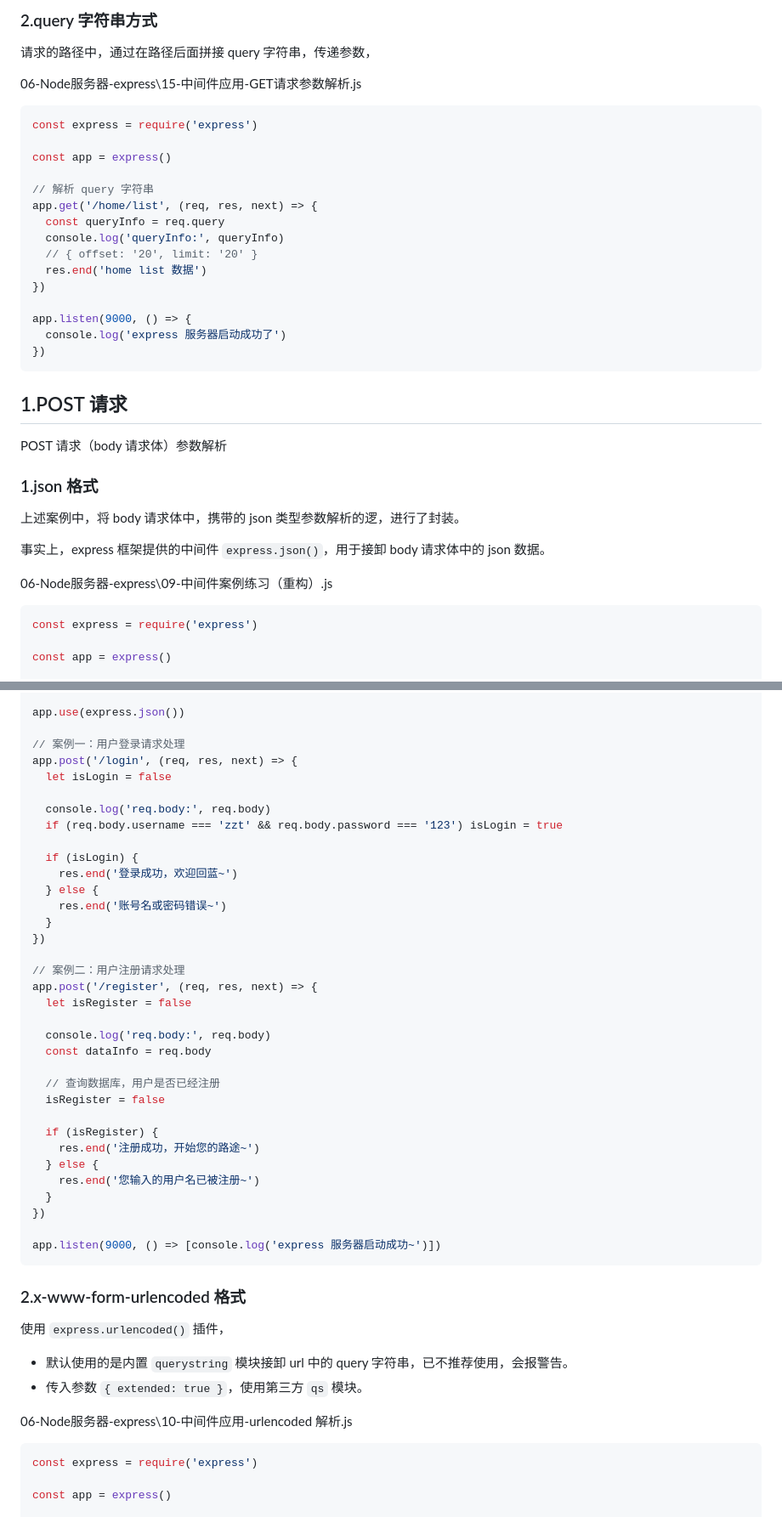
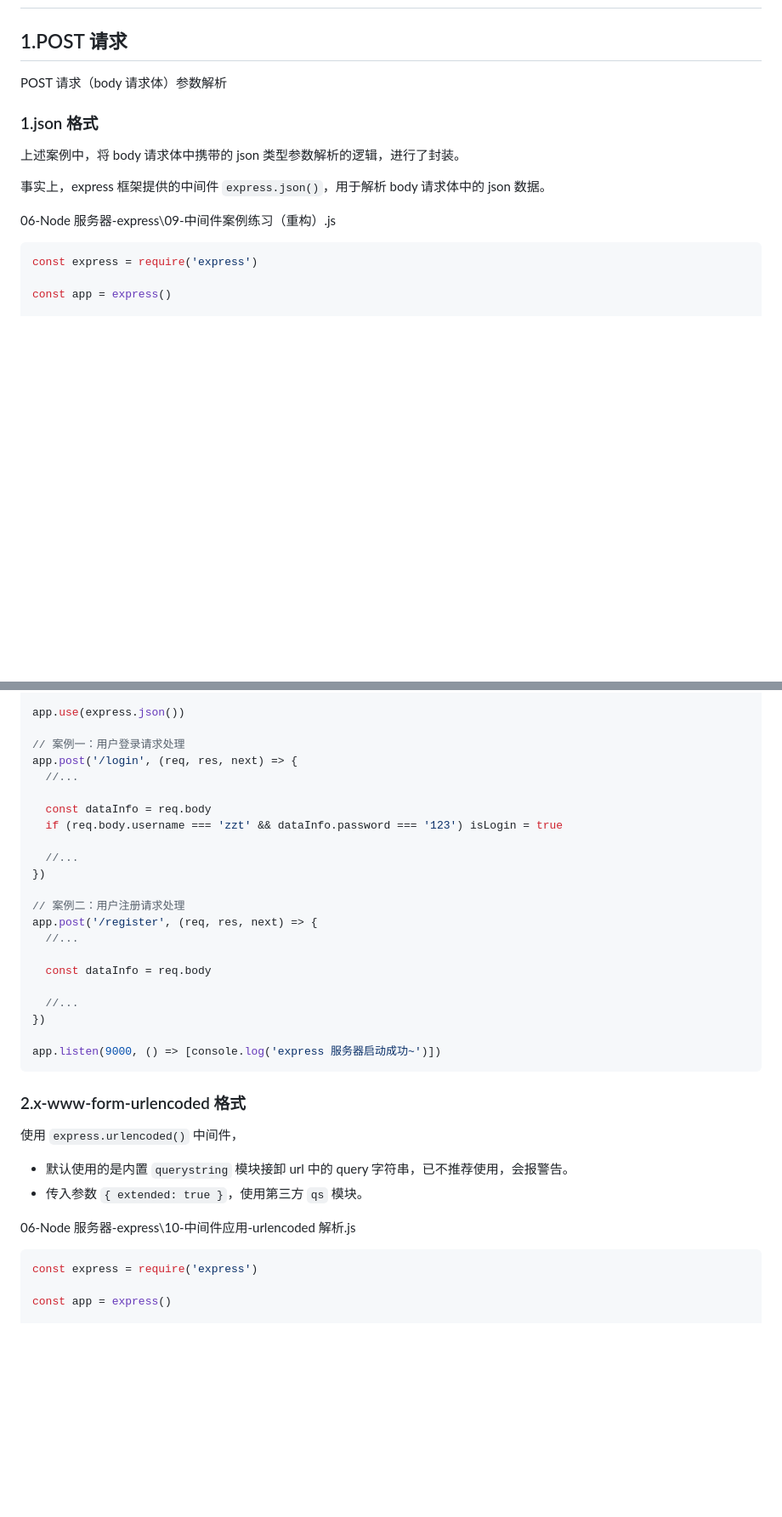
Before and after one commit to Zt2tzzt/NODE-ADVANCED, a Markdown page: 05-中间件使用-请求参数-响应数据.md, 2 parts joined by grey strips. Shown: that part at 85% size. GitHub-like rendering; blank space fills up the shorter version.

````diff
--- a/05-中间件使用-请求参数-响应数据.md
+++ b/05-中间件使用-请求参数-响应数据.md
@@ -312,26 +271,3 @@ app.listen(9000, () => {
-### 2.query 字符串方式
-
-请求的路径中，通过在路径后面拼接 query 字符串，传递参数，
-
-06-Node服务器-express\15-中间件应用-GET请求参数解析.js
-
-```js
-const express = require('express')
-
-const app = express()
-
-// 解析 query 字符串
-app.get('/home/list', (req, res, next) => {
-  const queryInfo = req.query
-  console.log('queryInfo:', queryInfo)
-  // { offset: '20', limit: '20' }
-  res.end('home list 数据')
-})
-
-app.listen(9000, () => {
-  console.log('express 服务器启动成功了')
-})
-```
 
 ## 1.POST 请求
 
@@ -339,11 +275,11 @@ POST 请求（body 请求体）参数解析
 
 ### 1.json 格式
 
-上述案例中，将 body 请求体中，携带的 json 类型参数解析的逻，进行了封装。
+上述案例中，将 body 请求体中携带的 json 类型参数解析的逻辑，进行了封装。
 
-事实上，express 框架提供的中间件 `express.json()`，用于接卸 body 请求体中的 json 数据。
+事实上，express 框架提供的中间件 `express.json()`，用于解析 body 请求体中的 json 数据。
 
-06-Node服务器-express\09-中间件案例练习（重构）.js
+06-Node 服务器-express\09-中间件案例练习（重构）.js
 
 ```js
 const express = require('express')
@@ -371,33 +307,21 @@ app.use(express.json())
 
 // 案例一：用户登录请求处理
 app.post('/login', (req, res, next) => {
-  let isLogin = false
+  //...
 
-  console.log('req.body:', req.body)
-  if (req.body.username === 'zzt' && req.body.password === '123') isLogin = true
+  const dataInfo = req.body
+  if (req.body.username === 'zzt' && dataInfo.password === '123') isLogin = true
 
-  if (isLogin) {
-    res.end('登录成功，欢迎回蓝~')
-  } else {
-    res.end('账号名或密码错误~')
-  }
+  //...
 })
 
 // 案例二：用户注册请求处理
 app.post('/register', (req, res, next) => {
-  let isRegister = false
+  //...
 
-  console.log('req.body:', req.body)
   const dataInfo = req.body
 
-  // 查询数据库，用户是否已经注册
-  isRegister = false
-
-  if (isRegister) {
-    res.end('注册成功，开始您的路途~')
-  } else {
-    res.end('您输入的用户名已被注册~')
-  }
+  //...
 })
 
 app.listen(9000, () => [console.log('express 服务器启动成功~')])
@@ -405,12 +329,12 @@ app.listen(9000, () => [console.log('express 服务器启动成功~')])
 
 ### 2.x-www-form-urlencoded 格式
 
-使用 `express.urlencoded()` 插件，
+使用 `express.urlencoded()` 中间件，
 
 - 默认使用的是内置 `querystring` 模块接卸 url 中的 query 字符串，已不推荐使用，会报警告。
 - 传入参数 `{ extended: true }`，使用第三方 `qs` 模块。
 
-06-Node服务器-express\10-中间件应用-urlencoded 解析.js
+06-Node 服务器-express\10-中间件应用-urlencoded 解析.js
 
 ```js
 const express = require('express')
````
Also changed, not shown: other parts of 05-中间件使用-请求参数-响应数据.md (+138 -119 lines).
